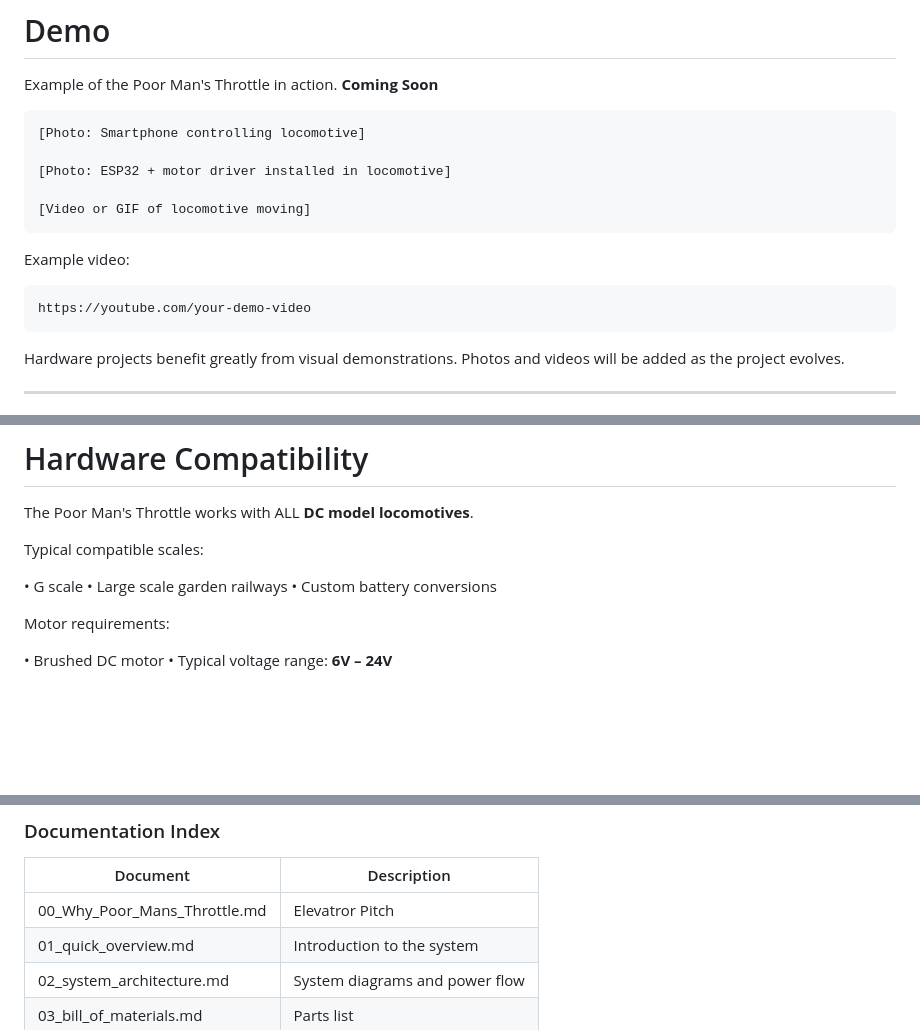
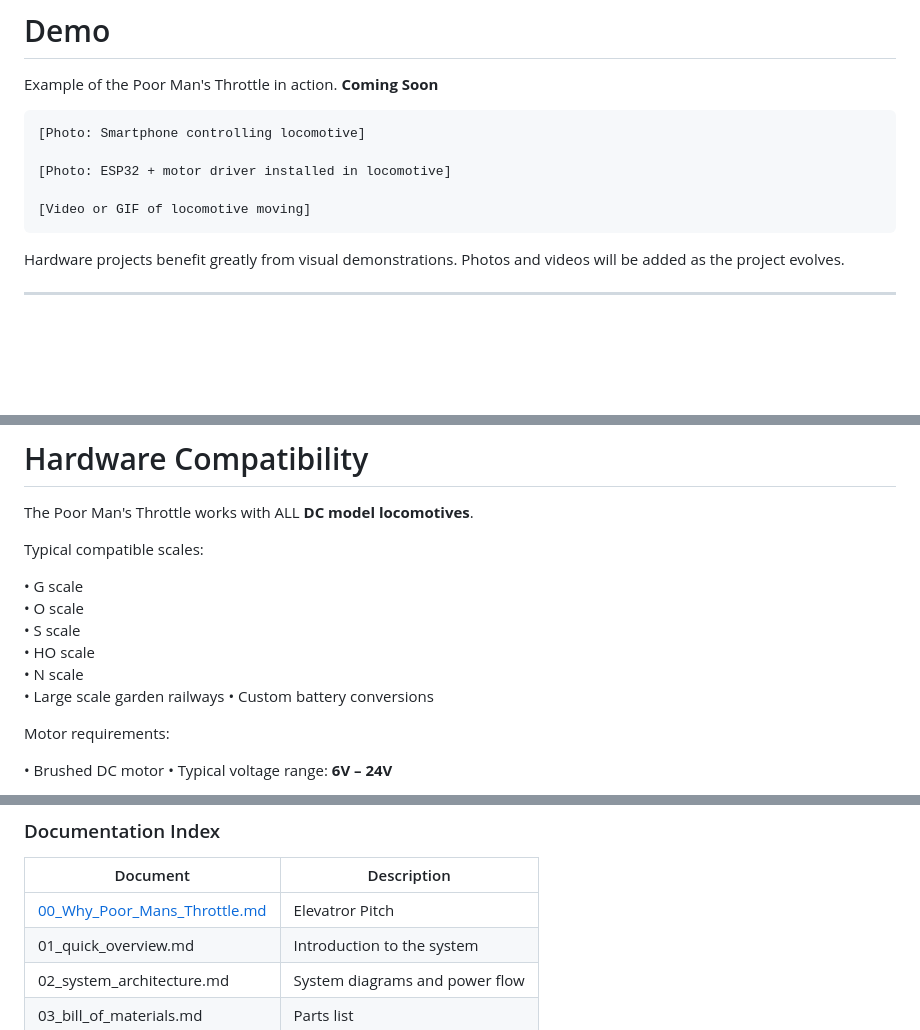
Before and after one commit to jamocle/PoorMansThrottle-DIY, a Markdown page: .github/README.md, 3 parts joined by grey strips. GitHub-like rendering; blank space fills up the shorter version.

````diff
--- a/.github/README.md
+++ b/.github/README.md
@@ -76,11 +76,6 @@ Example of the Poor Man's Throttle in action. **Coming Soon**
 [Video or GIF of locomotive moving]
 ```
 
-Example video:
-
-```
-https://youtube.com/your-demo-video
-```
 
 Hardware projects benefit greatly from visual demonstrations. Photos and videos will be added as the project evolves.
 
@@ -168,6 +163,10 @@ The Poor Man's Throttle works with ALL **DC model locomotives**.
 Typical compatible scales:
 
 • G scale
+• O scale
+• S scale
+• HO scale
+• N scale
 • Large scale garden railways
 • Custom battery conversions
 
@@ -393,7 +392,7 @@ Full documentation is located in the [**/docs**](https://github.com/jamocle/Poor
 
 | Document                     | Description                    |
 | ---------------------------- | ------------------------------ |
-| 00_Why_Poor_Mans_Throttle.md | Elevatror Pitch                |
+| [00_Why_Poor_Mans_Throttle.md](https://github.com/jamocle/PoorMansThrottle-DIY/blob/main/docs/00_Why_Poor_Mans_Throttle.md) | Elevatror Pitch                |
 | 01_quick_overview.md         | Introduction to the system     |
 | 02_system_architecture.md    | System diagrams and power flow |
 | 03_bill_of_materials.md      | Parts list                     |
````
Also changed, not shown: other parts of .github/README.md (+4 -4 lines).
